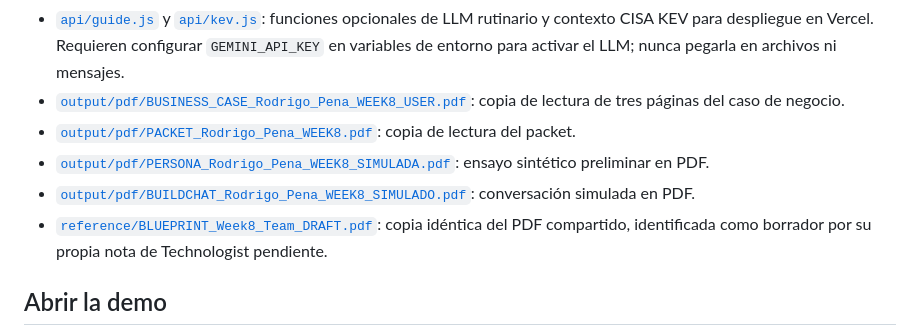
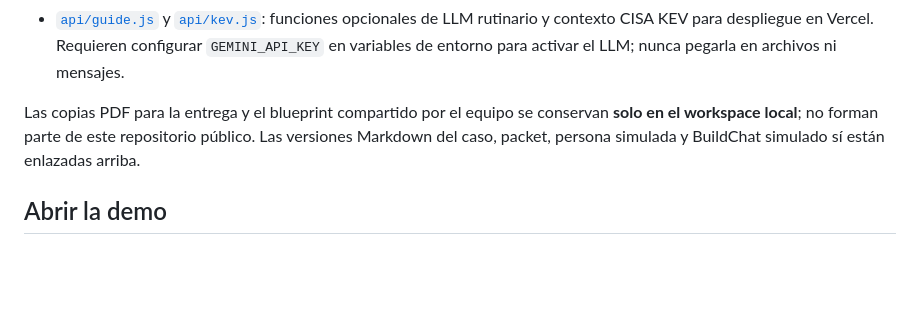
Before and after one commit to rodrigobuilds3-creator/escudo-sme-shield-week8, a Markdown page: README.md, the part around the change. Drawn GitHub-style; blank space fills up the shorter version.

Commit message:
Remove broken links to local-only delivery PDFs

```diff
--- a/README.md
+++ b/README.md
@@ -17,11 +17,8 @@ Caso de negocio en validación y demo estática del navegador de incidentes para
 - [`assets/mockup-incidente-generado.png`](assets/mockup-incidente-generado.png): mockup generado por IA para el packet.
 - [`site/index.html`](site/index.html): demo local del flujo de continuidad e incidentes.
 - [`api/guide.js`](api/guide.js) y [`api/kev.js`](api/kev.js): funciones opcionales de LLM rutinario y contexto CISA KEV para despliegue en Vercel. Requieren configurar `GEMINI_API_KEY` en variables de entorno para activar el LLM; nunca pegarla en archivos ni mensajes.
-- [`output/pdf/BUSINESS_CASE_Rodrigo_Pena_WEEK8_USER.pdf`](../../../../output/pdf/BUSINESS_CASE_Rodrigo_Pena_WEEK8_USER.pdf): copia de lectura de tres páginas del caso de negocio.
-- [`output/pdf/PACKET_Rodrigo_Pena_WEEK8.pdf`](../../../../output/pdf/PACKET_Rodrigo_Pena_WEEK8.pdf): copia de lectura del packet.
-- [`output/pdf/PERSONA_Rodrigo_Pena_WEEK8_SIMULADA.pdf`](../../../../output/pdf/PERSONA_Rodrigo_Pena_WEEK8_SIMULADA.pdf): ensayo sintético preliminar en PDF.
-- [`output/pdf/BUILDCHAT_Rodrigo_Pena_WEEK8_SIMULADO.pdf`](../../../../output/pdf/BUILDCHAT_Rodrigo_Pena_WEEK8_SIMULADO.pdf): conversación simulada en PDF.
-- [`reference/BLUEPRINT_Week8_Team_DRAFT.pdf`](reference/BLUEPRINT_Week8_Team_DRAFT.pdf): copia idéntica del PDF compartido, identificada como borrador por su propia nota de Technologist pendiente.
+
+Las copias PDF para la entrega y el blueprint compartido por el equipo se conservan **solo en el workspace local**; no forman parte de este repositorio público. Las versiones Markdown del caso, packet, persona simulada y BuildChat simulado sí están enlazadas arriba.
 
 ## Abrir la demo
 
```
